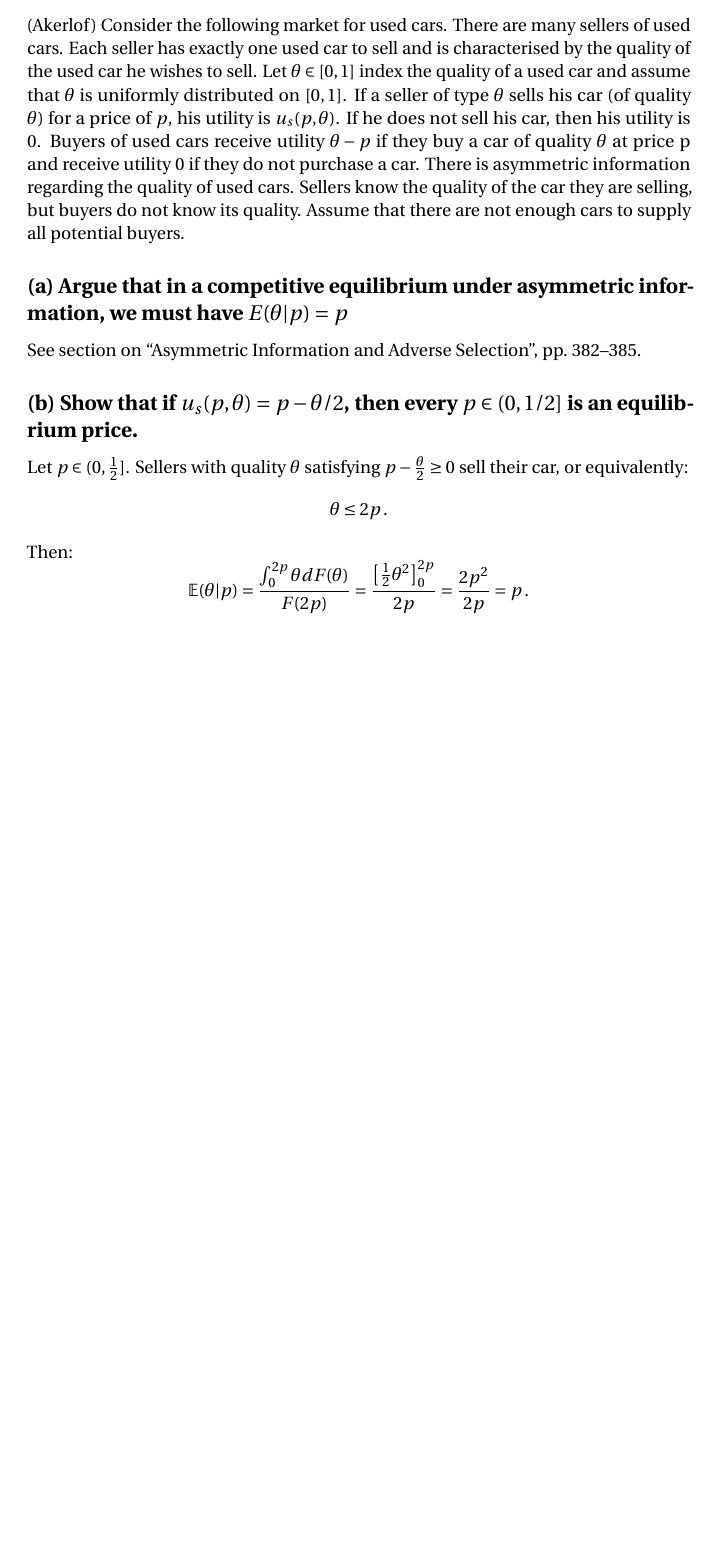
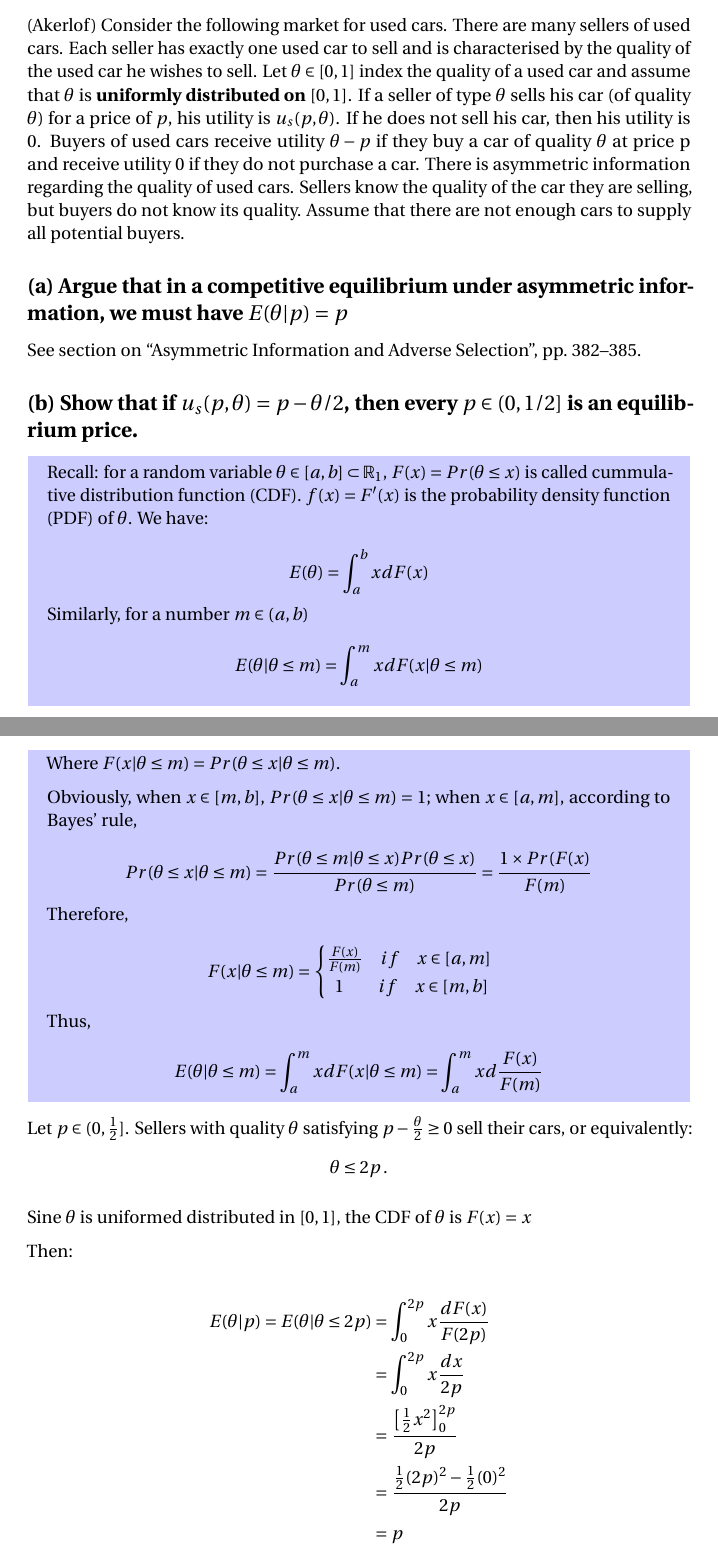
Before and after one commit to hunadong/Econ-4220-3220-2020Fall, a LaTeX document (Seminar 11.tex): part of page 1 of 4 before the commit and two parts of pages 1 and 2 of 5 after it, the two joined at a grey line, cut so that both start at the same text, the shorter picture padded with empty space. Compiled offline with pdfLaTeX.

Commit message:
conditional expectation finished

```diff
--- a/Seminar 11.tex
+++ b/Seminar 11.tex
@@ -33,7 +33,7 @@
 
 (Akerlof) Consider the following market for used cars. There are many sellers of used cars. Each
 seller has exactly one used car to sell and is characterised by the quality of the used car he wishes to
-sell. Let $\theta \in [0, 1]$ index the quality of a used car and assume that $\theta$ is uniformly distributed on $[0, 1]$.
+sell. Let $\theta \in [0, 1]$ index the quality of a used car and assume that $\theta$ is \textbf{uniformly distributed on $[0, 1]$}.
 If a seller of type $\theta$ sells his car (of quality $\theta$) for a price of $p$, his utility is $u_s(p, \theta)$. If he does not sell
 his car, then his utility is 0. Buyers of used cars receive utility $\theta - p$ if they buy a car of quality $\theta$ at
 price p and receive utility 0 if they do not purchase a car. There is asymmetric information regarding
@@ -50,10 +50,60 @@ See section on ``Asymmetric Information and Adverse Selection'', pp.~382--385.
 
 \subsection*{(b) Show that if $u_s(p, \theta) = p - \theta/2$, then every $p \in (0, 1/2]$ is an equilibrium price.}
 
-Let $p \in (0,\tfrac12]$. Sellers with quality $\theta$ satisfying $p - \tfrac{\theta}2 \geq 0$ sell their car, or equivalently:$$\theta \leq 2p \, .$$
+\begin{mdframed}[backgroundcolor=blue!20,linecolor=white]
+
+Recall: for a random variable $\theta \in [a,b] \subset \R_1$, $F(x) = Pr(\theta\le x)$ is called cummulative distribution function (CDF). $f(x)=F'(x)$ is the probability density function (PDF) of $\theta$. We have:
+
+$$E(\theta) = \int^b_a x dF(x)$$
+
+Similarly, for a number $m \in (a,b)$
+
+$$E(\theta|\theta \le m) = \int^m_a x d F(x|\theta \le m)$$
+
+Where $F(x|\theta \le m) = Pr(\theta \le x | \theta \le m)$.
+
+\medskip
+
+Obviously, when $x \in [m,b]$, $Pr(\theta \le x | \theta \le m)=1$; when $x \in [a,m]$, according to Bayes' rule,
+
+
+ $$Pr(\theta \le x | \theta \le m)= \frac{Pr(\theta \le m | \theta \le x) Pr(\theta \le x)}{Pr(\theta \le m)} = \frac{1 \times Pr(F(x)}{F(m)}$$
+
+Therefore,
+
+\begin{equation}
+F(x|\theta \le m)=
+    \begin{cases}
+\frac{F(x)}{F(m)} \quad if \quad x \in [a,m] \\
+\ \ 1 \quad \quad if \quad x \in [m,b]
+    \end{cases}
+\nonumber
+\end{equation}
+
+Thus,
+
+$$E(\theta|\theta \le m) = \int^m_a x d F(x|\theta \le m)=\int^m_a x d \frac{F(x)}{F(m)}$$
+\end{mdframed}
+
+Let $p \in (0,\tfrac12]$. Sellers with quality $\theta$ satisfying $p - \tfrac{\theta}2 \geq 0$ sell their cars, or equivalently:$$\theta \leq 2p \, .$$
+
+\medskip
+
+Sine $\theta$ is uniformed distributed in $[0,1]$, the CDF of $\theta$ is $F(x) = x$
+
+\medskip
+
 Then:
-$$\mathbb{E}(\theta | p) = \frac{\int_{0}^{2p}\theta dF(\theta)}{F(2p)} = \frac{\left[ \tfrac12 \theta^2 \right]^{2p}_0}{2p} = \frac{2p^2}{2p} = p \, .$$
-So $\mathbb{E}(\theta | p) = p$ is satisfied for each $p \in (0,\tfrac12]$.
+
+\begin{align*}
+E(\theta | p) = E(\theta | \theta \leq 2p) &= \int_{0}^{2p}x\frac{dF(x)}{F(2p)} \\
+&= \int_{0}^{2p} x\frac{dx}{2p} \\
+&= \frac{\left[ \tfrac12 x^2 \right]^{2p}_0}{2p} \\
+&= \frac{\tfrac12 (2p)^2 - \tfrac12 (0)^2}{2p} \\
+&= p
+\end{align*}
+
+So $E(\theta | p) = p$ is satisfied for each $p \in (0,\tfrac12]$.
 
 \subsection*{(c) Find the equilibrium price when $u_s(p, \theta) = p - \sqrt{\theta}$. Describe the equilibrium in words. In
 particular, which cars are traded in equilibrium?}
```
Also changed, not shown: Seminar 11.pdf, Seminar 11.tex (24 more changed lines), 3 other files.
